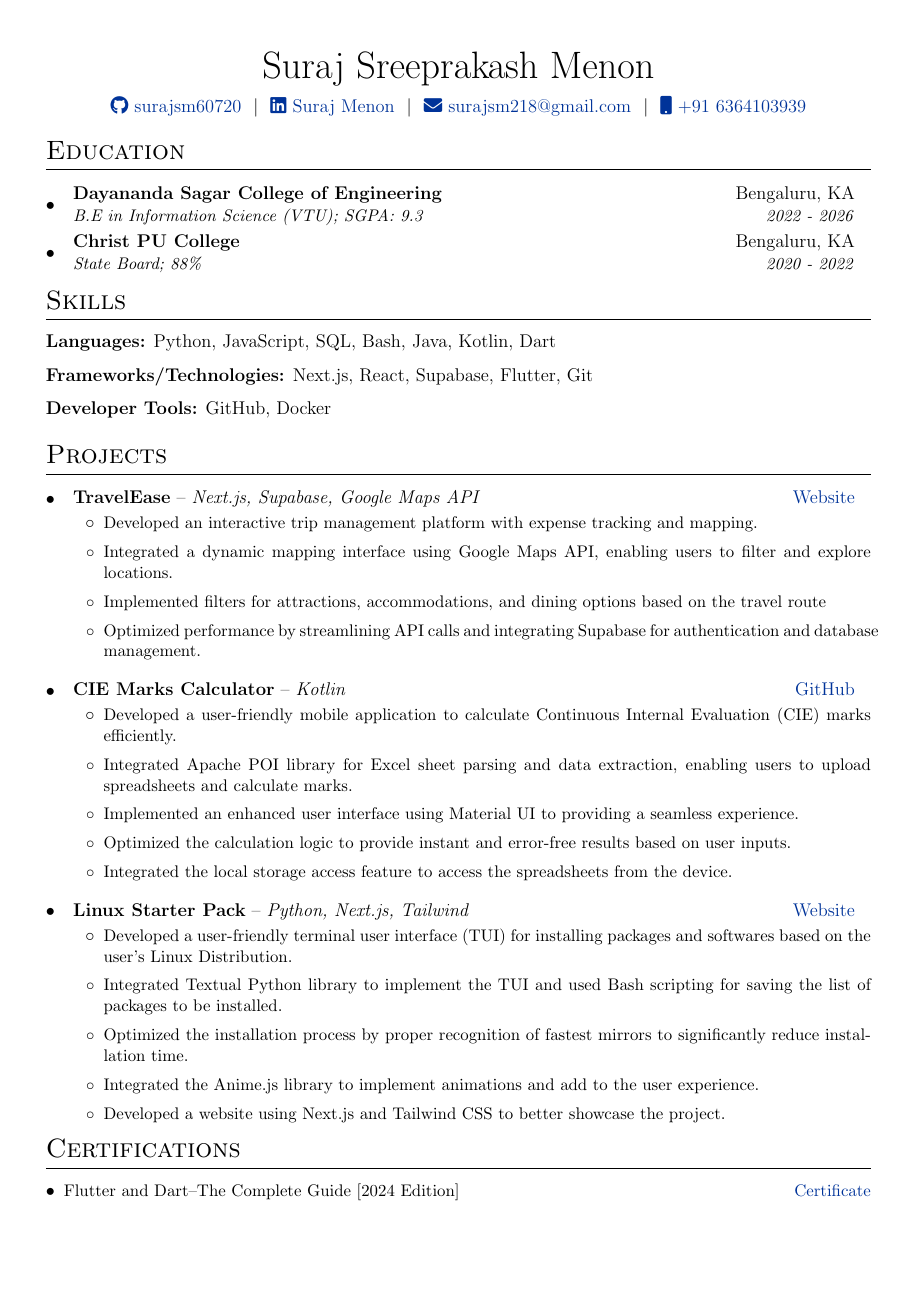
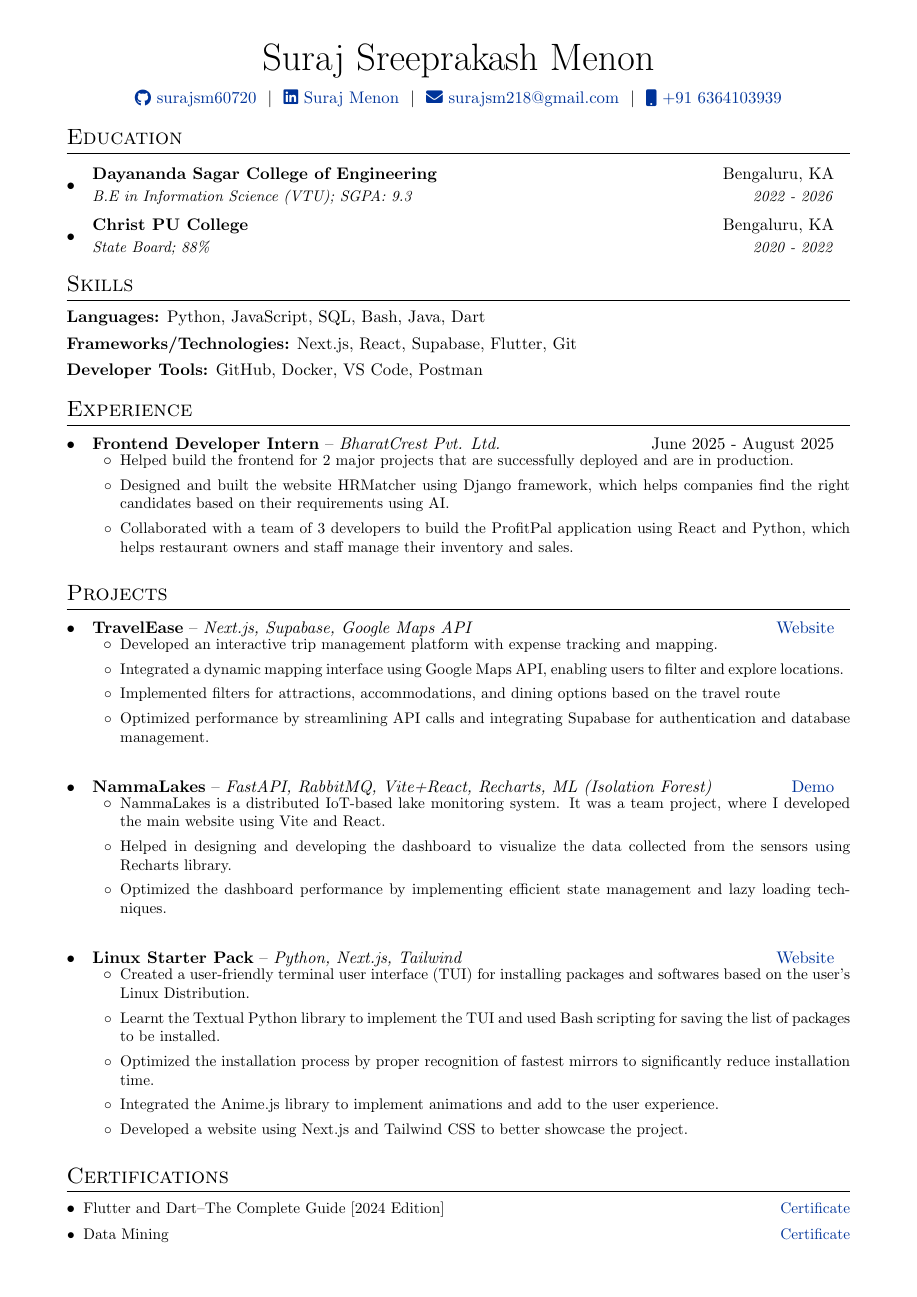
Before and after one commit to Surajsm60720/Resume, a LaTeX CV (cv.tex): the whole page. Compiled offline with pdfLaTeX.

Commit message:
changed projects and added experience

```diff
--- a/cv.tex
+++ b/cv.tex
@@ -1,10 +1,10 @@
-\documentclass[a4paper,12pt]{article}
+\documentclass[a4paper,11pt]{article}
 \usepackage{url}
 \usepackage{parskip}
 \RequirePackage{color}
 \RequirePackage{graphicx}
 \usepackage[usenames,dvipsnames]{xcolor}
-\usepackage[scale=0.9]{geometry}
+\usepackage[top=0.4in, bottom=0.4in, left=0.6in, right=0.6in]{geometry}
 \usepackage{tabularx}
 \usepackage{enumitem}
 \newcolumntype{C}{>{\centering\arraybackslash}X}
@@ -16,7 +16,33 @@
 \usepackage{multicol}
 \usepackage{multirow}
 \titleformat{\section}{\Large\scshape\raggedright}{}{0em}{}[\titlerule]
-\titlespacing{\section}{0pt}{10pt}{10pt}
+\titlespacing{\section}{0pt}{9pt}{7pt}
+\usepackage[style=authoryear,sorting=ynt, maxbibnames=2]{biblatex}
+\usepackage[unicode, draft=false]{hyperref}
+\definecolor{linkcolour}{rgb}{0,0.2,0.6}
+\hypersetup{colorlinks,breaklinks,urlcolor=linkcolour,linkcolor=linkcolour}
+\addbibresource{citations.bib}
+\setlength\bibitemsep{1em}
+\usepackage{fontawesome5}
+
+% Reduce line spacing
+\linespread{1.02}
+% Reduce paragraph spacing
+\setlength{\parskip}{3.5pt}
+% Reduce spacing in tabular environments
+\renewcommand{\arraystretch}{1.02}
+\usepackage[top=0.4in, bottom=0.4in, left=0.6in, right=0.6in]{geometry}
+\usepackage{tabularx}
+\usepackage{enumitem}
+\newcolumntype{C}{>{\centering\arraybackslash}X}
+\usepackage{supertabular}
+\usepackage{tabularx}
+\setlength{\fullcollw}{0.47\textwidth}
+\usepackage{titlesec}
+\usepackage{multicol}
+\usepackage{multirow}
+\titleformat{\section}{\Large\scshape\raggedright}{}{0em}{}[\titlerule]
+\titlespacing{\section}{0pt}{8.5pt}{6.5pt}
 \usepackage[style=authoryear,sorting=ynt, maxbibnames=2]{biblatex}
 \usepackage[unicode, draft=false]{hyperref}
 \definecolor{linkcolour}{rgb}{0,0.2,0.6}
@@ -27,33 +53,33 @@
 
 \newcommand{\resumeItem}[1]{
   \item\small{
-    {#1}\vspace{-2pt}
+    {#1}\vspace{1pt}
   }
 }
 
 \newcommand{\resumeSubheading}[4]{
-  \vspace{-1pt}\item
+  \vspace{1pt}\item
     \begin{tabular*}{0.97\textwidth}{l@{\extracolsep{\fill}}r}
       \textbf{#1} & #2 \\
       \textit{\small#3} & \textit{\small #4} \\
-    \end{tabular*}\vspace{-5pt}
+    \end{tabular*}\vspace{-1pt}
 }
 
 \newcommand{\expSubheading}[3]{
   \vspace{-1pt}\item
     \begin{tabular*}{0.97\textwidth}{l@{\extracolsep{\fill}}r}
       \textbf{#1} -- \textit{#2} & #3 \\
-    \end{tabular*}\vspace{-5pt}
+    \end{tabular*}\vspace{-6pt}
 }
 
 \newcommand{\resumeSubItem}[2]{\resumeItem{#1}{#2}\vspace{-4pt}}
 
 \renewcommand{\labelitemii}{$\circ$}
 
-\newcommand{\resumeSubHeadingListStart}{\begin{itemize}[leftmargin=*]}
+\newcommand{\resumeSubHeadingListStart}{\begin{itemize}[leftmargin=*, itemsep=3.8pt, parsep=0pt, topsep=4.8pt, partopsep=0pt]}
 \newcommand{\resumeSubHeadingListEnd}{\end{itemize}}
-\newcommand{\resumeItemListStart}{\begin{itemize}}
-\newcommand{\resumeItemListEnd}{\end{itemize}\vspace{-5pt}}
+\newcommand{\resumeItemListStart}{\begin{itemize}[itemsep=2.8pt, parsep=0pt, topsep=4.3pt, partopsep=0pt]}
+\newcommand{\resumeItemListEnd}{\end{itemize}\vspace{-0.5pt}}
 
 %----------------------------------------------------------------------------------------
 %	BEGIN RESUME
@@ -69,7 +95,7 @@
 %----------------------------------------------------------------------------------------
 
 \begin{tabularx}{\linewidth}{@{} C @{}}
-	\Huge{Suraj Sreeprakash Menon}                                              \\[7.5pt]
+	\Huge{Suraj Sreeprakash Menon}                                              \\[7pt]
 	\href{https://github.com/surajsm60720}{\raisebox{-0.05\height}\faGithub\ surajsm60720} \ $|$ \
 	\href{https://www.linkedin.com/in/suraj-menon-a581ab305/}{\raisebox{-0.05\height}\faLinkedin\ Suraj Menon} \ $|$ \
 	% \href{https://mysite.com}{\raisebox{-0.05\height}\faGlobe \ mysite.com} \ $|$ \
@@ -99,11 +125,33 @@
 
 \section{Skills}
 
-\textbf{Languages:} Python, JavaScript, SQL, Bash, Java, Kotlin, Dart
+\textbf{Languages:} Python, JavaScript, SQL, Bash, Java, Dart
 
 \textbf{Frameworks/Technologies:} Next.js, React, Supabase, Flutter, Git
 
-\textbf{Developer Tools:} GitHub, Docker
+\textbf{Developer Tools:} GitHub, Docker, VS Code, Postman
+
+
+%----------------------------------------------------------------------------------------
+%   EXPERIENCE
+%----------------------------------------------------------------------------------------
+
+
+\section{Experience}
+  \resumeSubHeadingListStart
+
+    \expSubheading
+      {Frontend Developer Intern}{BharatCrest Pvt. Ltd.}{June 2025 - August 2025}
+      \resumeItemListStart
+        \resumeItem
+          {Helped build the frontend for 2 major projects that are successfully deployed and are in production.}
+          \resumeItem
+          {Designed and built the website HRMatcher using Django framework, which helps companies find the right candidates based on their requirements using AI.}
+          \resumeItem
+          {Collaborated with a team of 3 developers to build the ProfitPal application using React and Python, which helps restaurant owners and staff manage their inventory and sales.}
+      \resumeItemListEnd
+
+  \resumeSubHeadingListEnd
 
 
 %-----------------------------------------------------------------------------------------
@@ -126,32 +174,28 @@
 {Optimized performance by streamlining API calls and integrating Supabase for authentication and database management.}
 \resumeItemListEnd
 
-\vspace{1em}
+\vspace{1.0em}
 
 \expSubheading
-{CIE Marks Calculator}{Kotlin}{\href{https://github.com/Surajsm60720/CIEMarksCalculator}{GitHub}}
+{NammaLakes}{FastAPI, RabbitMQ, Vite+React, Recharts, ML (Isolation Forest)}{\href{http://nammalakes.github.io/dashboard}{Demo}}
 \resumeItemListStart
 \resumeItem
-{Developed a user-friendly mobile application to calculate Continuous Internal Evaluation (CIE) marks efficiently.}
+{NammaLakes is a distributed IoT-based lake monitoring system. It was a team project, where I developed the main website using Vite and React.}
 \resumeItem
-{Integrated Apache POI library for Excel sheet parsing and data extraction, enabling users to upload spreadsheets and calculate marks.}
+{Helped in designing and developing the dashboard to visualize the data collected from the sensors using Recharts library.}
 \resumeItem
-{Implemented an enhanced user interface using Material UI to providing a seamless experience.}
-\resumeItem
-{Optimized the calculation logic to provide instant and error-free results based on user inputs.}
-\resumeItem
-{Integrated the local storage access feature to access the spreadsheets from the device.}
+{Optimized the dashboard performance by implementing efficient state management and lazy loading techniques.}
 \resumeItemListEnd
 
-\vspace{1em}
+\vspace{1.0em}
 
 \expSubheading
 {Linux Starter Pack}{Python, Next.js, Tailwind}{\href{linuxstarterpack.vercel.app}{Website}}
 \resumeItemListStart
 \resumeItem
-{Developed a user-friendly terminal user interface (TUI) for installing packages and softwares based on the user's Linux Distribution.}
+{Created a user-friendly terminal user interface (TUI) for installing packages and softwares based on the user's Linux Distribution.}
 \resumeItem
-{Integrated Textual Python library to implement the TUI and used Bash scripting for saving the list of packages to be installed.}
+{Learnt the Textual Python library to implement the TUI and used Bash scripting for saving the list of packages to be installed.}
 \resumeItem
 {Optimized the installation process by proper recognition of fastest mirrors to significantly reduce installation time.}
 \resumeItem
@@ -170,6 +214,8 @@
 \resumeSubHeadingListStart
 \resumeItem
 {Flutter and Dart\textendash The Complete Guide [2024 Edition]}{\hfill\href{https://www.udemy.com/certificate/UC-f97e04ad-6a49-41bc-9788-bf93ee049e9e/}{Certificate}}
+\resumeItem
+{Data Mining}{\hfill\href{https://media.licdn.com/dms/image/v2/D4E2DAQFYGb5dmuCmwQ/profile-treasury-document-cover-images_480/B4EZYfsjdGG0BA-/0/1744288501049?e=1756447200&v=beta&t=E3zYyyewg8Xug3hV-suRxd51wj3FdEl6OB2m1-Q298w}{Certificate}}
 \resumeSubHeadingListEnd
 
 \end{document}
```
Also changed, not shown: cv.pdf.
